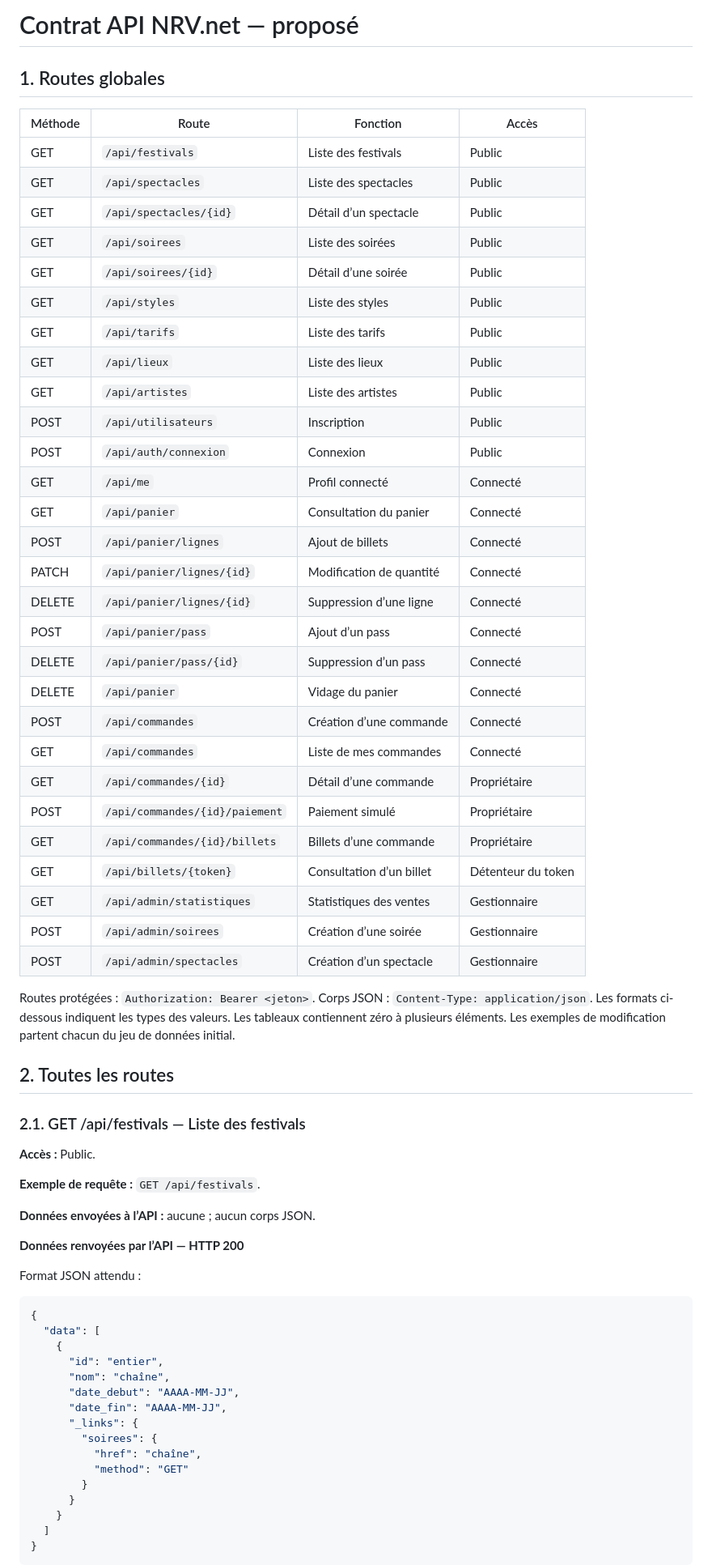
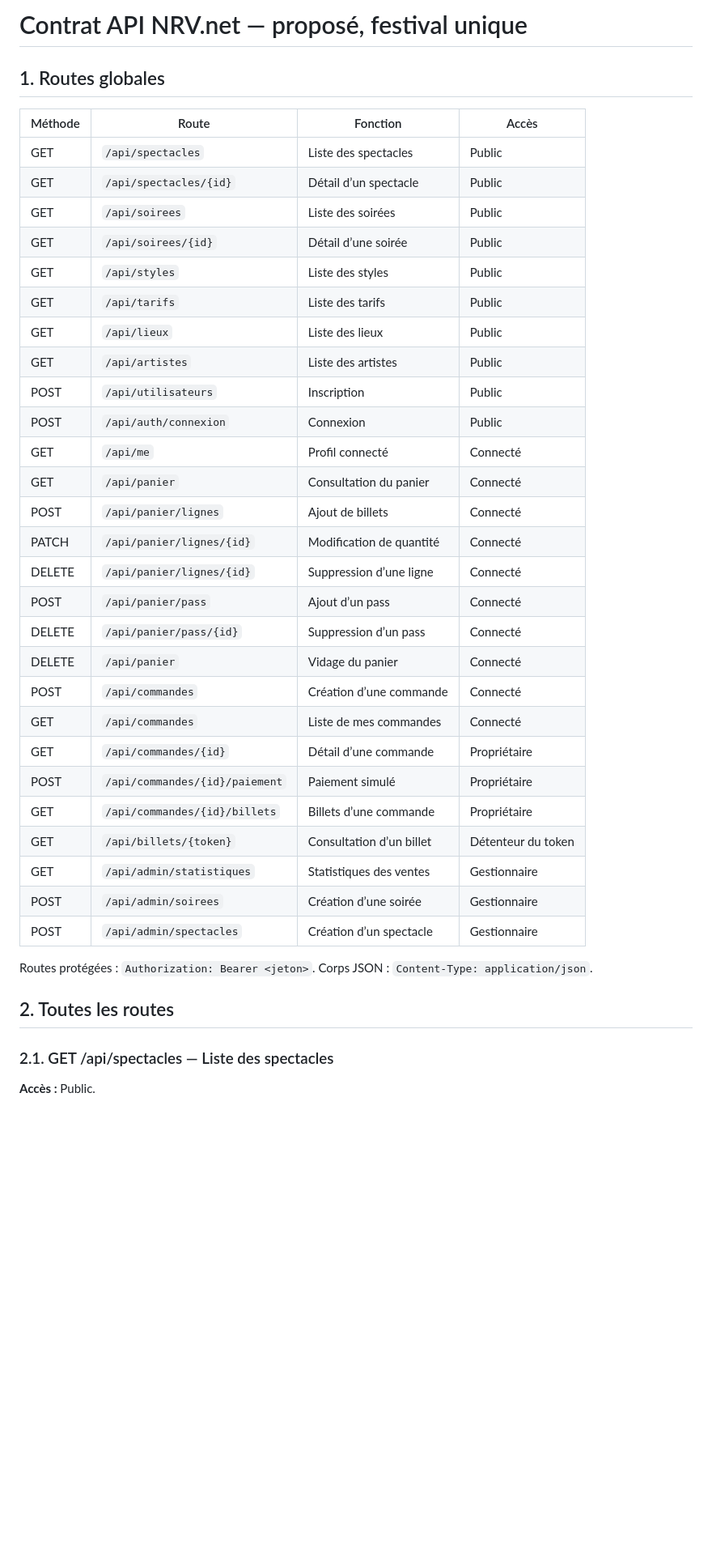
Before and after one commit to Nath-YvUni/BUT-3-Atelier-NRV.net, a Markdown page: Documents/API/contrat-api-nrv.md, the part around one of its changes. Shown at 81% size. Rendered like a GitHub page; blank space fills up the shorter version.

Commit message:
docs(api) : correction de certaines données dans certaines routes

````diff
--- a/Documents/API/contrat-api-nrv.md
+++ b/Documents/API/contrat-api-nrv.md
@@ -1,71 +1,42 @@
-# Contrat API NRV.net — proposé
+# Contrat API NRV.net — proposé, festival unique
 
 ## 1. Routes globales
 
-| Méthode | Route | Fonction | Accès |
-|---|---|---|---|
-| GET | `/api/festivals` | Liste des festivals | Public |
-| GET | `/api/spectacles` | Liste des spectacles | Public |
-| GET | `/api/spectacles/{id}` | Détail d’un spectacle | Public |
-| GET | `/api/soirees` | Liste des soirées | Public |
-| GET | `/api/soirees/{id}` | Détail d’une soirée | Public |
-| GET | `/api/styles` | Liste des styles | Public |
-| GET | `/api/tarifs` | Liste des tarifs | Public |
-| GET | `/api/lieux` | Liste des lieux | Public |
-| GET | `/api/artistes` | Liste des artistes | Public |
-| POST | `/api/utilisateurs` | Inscription | Public |
-| POST | `/api/auth/connexion` | Connexion | Public |
-| GET | `/api/me` | Profil connecté | Connecté |
-| GET | `/api/panier` | Consultation du panier | Connecté |
-| POST | `/api/panier/lignes` | Ajout de billets | Connecté |
-| PATCH | `/api/panier/lignes/{id}` | Modification de quantité | Connecté |
-| DELETE | `/api/panier/lignes/{id}` | Suppression d’une ligne | Connecté |
-| POST | `/api/panier/pass` | Ajout d’un pass | Connecté |
-| DELETE | `/api/panier/pass/{id}` | Suppression d’un pass | Connecté |
-| DELETE | `/api/panier` | Vidage du panier | Connecté |
-| POST | `/api/commandes` | Création d’une commande | Connecté |
-| GET | `/api/commandes` | Liste de mes commandes | Connecté |
-| GET | `/api/commandes/{id}` | Détail d’une commande | Propriétaire |
-| POST | `/api/commandes/{id}/paiement` | Paiement simulé | Propriétaire |
-| GET | `/api/commandes/{id}/billets` | Billets d’une commande | Propriétaire |
-| GET | `/api/billets/{token}` | Consultation d’un billet | Détenteur du token |
-| GET | `/api/admin/statistiques` | Statistiques des ventes | Gestionnaire |
-| POST | `/api/admin/soirees` | Création d’une soirée | Gestionnaire |
-| POST | `/api/admin/spectacles` | Création d’un spectacle | Gestionnaire |
+| Méthode | Route                          | Fonction                 | Accès              |
+| ------- | ------------------------------ | ------------------------ | ------------------ |
+| GET     | `/api/spectacles`              | Liste des spectacles     | Public             |
+| GET     | `/api/spectacles/{id}`         | Détail d’un spectacle    | Public             |
+| GET     | `/api/soirees`                 | Liste des soirées        | Public             |
+| GET     | `/api/soirees/{id}`            | Détail d’une soirée      | Public             |
+| GET     | `/api/styles`                  | Liste des styles         | Public             |
+| GET     | `/api/tarifs`                  | Liste des tarifs         | Public             |
+| GET     | `/api/lieux`                   | Liste des lieux          | Public             |
+| GET     | `/api/artistes`                | Liste des artistes       | Public             |
+| POST    | `/api/utilisateurs`            | Inscription              | Public             |
+| POST    | `/api/auth/connexion`          | Connexion                | Public             |
+| GET     | `/api/me`                      | Profil connecté          | Connecté           |
+| GET     | `/api/panier`                  | Consultation du panier   | Connecté           |
+| POST    | `/api/panier/lignes`           | Ajout de billets         | Connecté           |
+| PATCH   | `/api/panier/lignes/{id}`      | Modification de quantité | Connecté           |
+| DELETE  | `/api/panier/lignes/{id}`      | Suppression d’une ligne  | Connecté           |
+| POST    | `/api/panier/pass`             | Ajout d’un pass          | Connecté           |
+| DELETE  | `/api/panier/pass/{id}`        | Suppression d’un pass    | Connecté           |
+| DELETE  | `/api/panier`                  | Vidage du panier         | Connecté           |
+| POST    | `/api/commandes`               | Création d’une commande  | Connecté           |
+| GET     | `/api/commandes`               | Liste de mes commandes   | Connecté           |
+| GET     | `/api/commandes/{id}`          | Détail d’une commande    | Propriétaire       |
+| POST    | `/api/commandes/{id}/paiement` | Paiement simulé          | Propriétaire       |
+| GET     | `/api/commandes/{id}/billets`  | Billets d’une commande   | Propriétaire       |
+| GET     | `/api/billets/{token}`         | Consultation d’un billet | Détenteur du token |
+| GET     | `/api/admin/statistiques`      | Statistiques des ventes  | Gestionnaire       |
+| POST    | `/api/admin/soirees`           | Création d’une soirée    | Gestionnaire       |
+| POST    | `/api/admin/spectacles`        | Création d’un spectacle  | Gestionnaire       |
 
 Routes protégées : `Authorization: Bearer <jeton>`. Corps JSON : `Content-Type: application/json`.
-Les formats ci-dessous indiquent les types des valeurs. Les tableaux contiennent zéro à plusieurs éléments. Les exemples de modification partent chacun du jeu de données initial.
 
 ## 2. Toutes les routes
 
-### 2.1. GET /api/festivals — Liste des festivals
+### 2.1. GET /api/spectacles — Liste des spectacles
 
 **Accès :** Public.
 
-**Exemple de requête :** `GET /api/festivals`.
-
-**Données envoyées à l’API :** aucune ; aucun corps JSON.
-
-**Données renvoyées par l’API — HTTP 200**
-
-Format JSON attendu :
-
-```json
-{
-  "data": [
-    {
-      "id": "entier",
-      "nom": "chaîne",
-      "date_debut": "AAAA-MM-JJ",
-      "date_fin": "AAAA-MM-JJ",
-      "_links": {
-        "soirees": {
-          "href": "chaîne",
-          "method": "GET"
-        }
-      }
-    }
-  ]
-}
-```
-
````
Also changed, not shown: other parts of Documents/API/contrat-api-nrv.md (+74 -201 lines).
